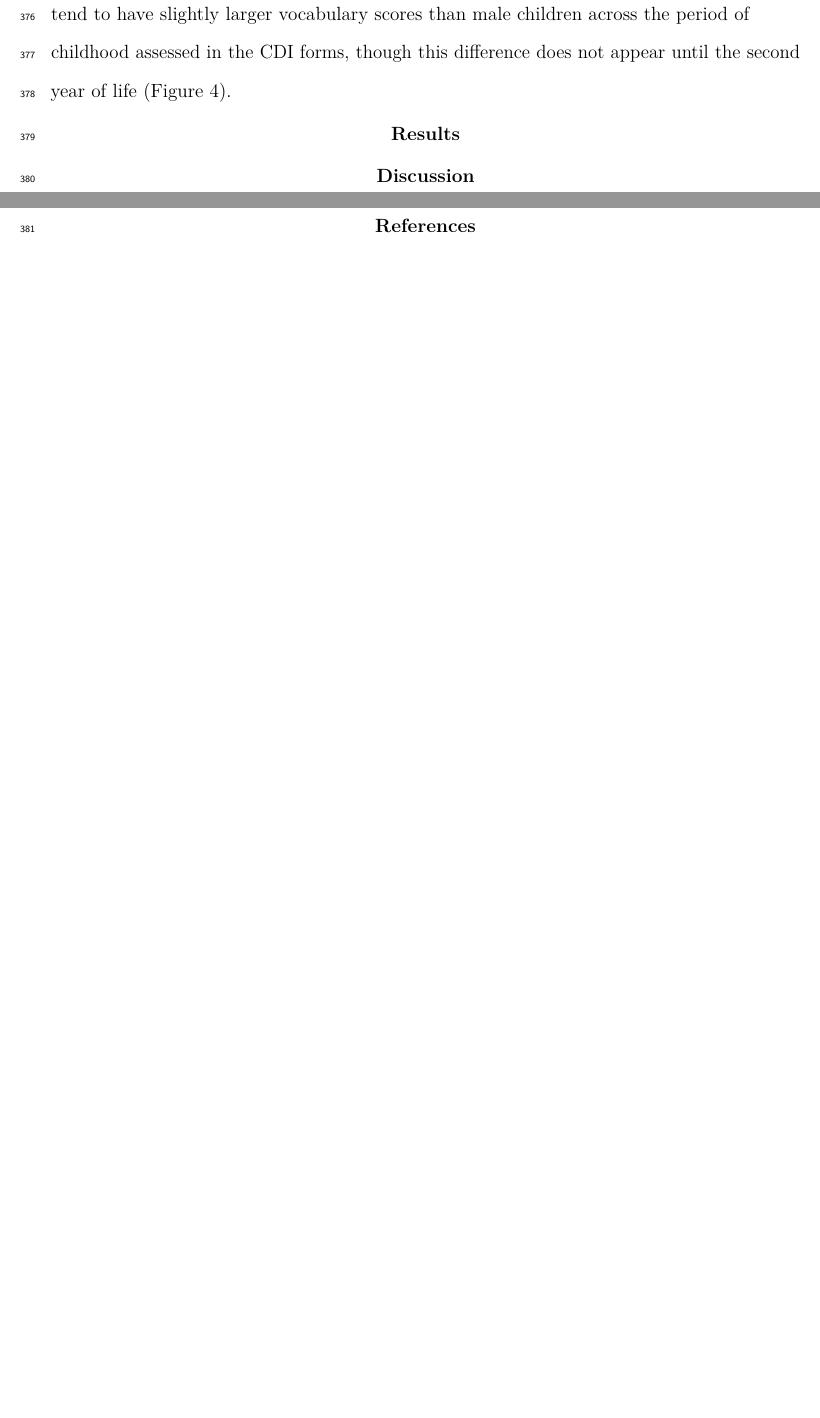
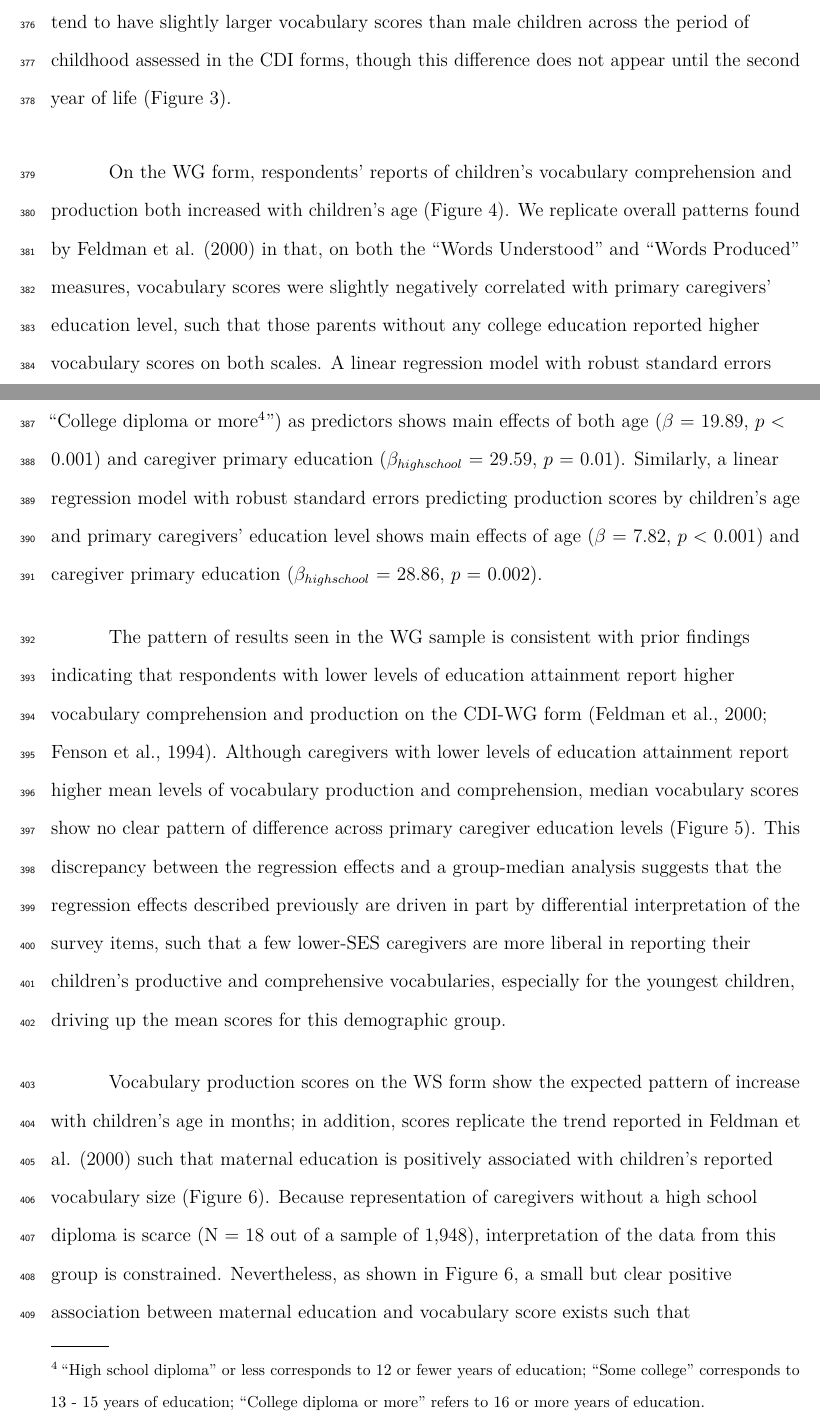
Before and after one commit to benjamindemayo/cdi_prolific, a LaTeX paper (paper/webcdi_paper.tex): two parts of pages 21 and 22 of 23 before the commit and two parts of pages 16 and 17 of 29 after it, joined at a grey line, cut so that both start at the same text, the shorter picture padded with empty space. Compiled offline with pdfLaTeX.

Commit message:
adds wg median plot and ws glms

```diff
--- a/paper/webcdi_paper.tex
+++ b/paper/webcdi_paper.tex
@@ -4,7 +4,7 @@
 %
 \documentclass[
   english,
-  man,floatsintext]{apa7}
+  man]{apa7}
 \usepackage{lmodern}
 \usepackage{amssymb,amsmath}
 \usepackage{ifxetex,ifluatex}
@@ -113,6 +113,12 @@
 \makeatother
 \shorttitle{Web-CDI}
 \keywords{vocabulary development, parent report, socioeconomic status\newline\indent Word count: X}
+\DeclareDelayedFloatFlavor{ThreePartTable}{table}
+\DeclareDelayedFloatFlavor{lltable}{table}
+\DeclareDelayedFloatFlavor*{longtable}{table}
+\makeatletter
+\renewcommand{\efloat@iwrite}[1]{\immediate\expandafter\protected@write\csname efloat@post#1\endcsname{}}
+\makeatother
 \usepackage{lineno}
 
 \linenumbers
@@ -301,7 +307,33 @@ Figure \ref{fig:demobarfig} shows the distribution of participant ethnicities as
 \caption{\label{fig:genderfig}Individual children's vocabulary production scores from the entire Web-CDI sample plotted by children's age and gender (both WG and WS, N = 3,513, with 1,674 girls). Line is a locally weighted regression with associated 95\% confidence interval. Children with a different or no reported gender (N = 11) are omitted here.}
 \end{figure}
 
-Although the CDI instruments include survey items intended to measure constructs other than vocabulary size, such as gesture, sentence production and grammar, we focus exclusively on the vocabulary measures here. Across both the WG and WS measures, our current Web-CDI sample shows greater reported vocabulary comprehension and production for older children. Moreover, data from both measures replicate a subtle but reliable pattern found in Fenson et al. (1994), (2007) and Feldman et al. (2000) such that female children tend to have slightly larger vocabulary scores than male children across the period of childhood assessed in the CDI forms, though this difference does not appear until the second year of life (Figure 4).
+Although the CDI instruments include survey items intended to measure constructs other than vocabulary size, such as gesture, sentence production and grammar, we focus exclusively on the vocabulary measures here. Across both the WG and WS measures, our current Web-CDI sample shows greater reported vocabulary comprehension and production for older children. Moreover, data from both measures replicate a subtle but reliable pattern found in Fenson et al. (1994), (2007) and Feldman et al. (2000) such that female children tend to have slightly larger vocabulary scores than male children across the period of childhood assessed in the CDI forms, though this difference does not appear until the second year of life (Figure \ref{fig:genderfig}).
+
+\begin{figure}
+\centering
+\includegraphics{webcdi_paper_files/figure-latex/wgglm-1.pdf}
+\caption{\label{fig:wgglm} Individual children's word production (left panel) and comprehension (right panel) scores plotted by age and primary caregiver's level of education (binned into \enquote{High school diploma or less}, \enquote{Some college education}, and \enquote{College diploma or more}) as reported in the sample of Words and Gestures Web-CDI administrations collected as of November 2020 (N = 1,576). Curves show generalized linear models fits.}
+\end{figure}
+
+\begin{figure}
+\centering
+\includegraphics{webcdi_paper_files/figure-latex/wgmedfig-1.pdf}
+\caption{\label{fig:wgmedfig}Median vocabulary production (left) and comprehension (right) scores by age on the WG form. Lines indicate span between first and third quartiles for each age.}
+\end{figure}
+
+\begin{figure}
+\centering
+\includegraphics{webcdi_paper_files/figure-latex/wsglm-1.pdf}
+\caption{\label{fig:wsglm}Individual children's vocabulary production scores plotted by children's age and maternal education level of primary caregiver education as reported in the sample of Words and Sentences Web-CDI administrations collected as of November 2020 (N = 1,948). Lines are smoothed quantile regressions showing the estimated median vocabulary score within each education group at each age.}
+\end{figure}
+
+On the WG form, respondents' reports of children's vocabulary comprehension and production both increased with children's age (Figure \ref{fig:wgglm}). We replicate overall patterns found by Feldman et al. (2000) in that, on both the \enquote{Words Understood} and \enquote{Words Produced} measures, vocabulary scores were slightly negatively correlated with primary caregivers' education level, such that those parents without any college education reported higher vocabulary scores on both scales. A linear regression model with robust standard errors predicting comprehension scores with children's age and primary caregivers' education level (binned into categories of \enquote{High school diploma or less}, \enquote{Some college education} and \enquote{College diploma or more\footnote{``High school diploma'' or less corresponds to 12 or fewer years of education; ``Some college'' corresponds to 13 - 15 years of education; ``College diploma or more'' refers to 16 or more years of education.}}) as predictors shows main effects of both age (\(\beta\) = 19.89, \(p\) \textless{} 0.001) and caregiver primary education (\(\beta_{high school}\) = 29.59, \(p\) = 0.01). Similarly, a linear regression model with robust standard errors predicting production scores by children's age and primary caregivers' education level shows main effects of age (\(\beta\) = 7.82, \(p\) \textless{} 0.001) and caregiver primary education (\(\beta_{high school}\) = 28.86, \(p\) = 0.002).
+
+The pattern of results seen in the WG sample is consistent with prior findings indicating that respondents with lower levels of education attainment report higher vocabulary comprehension and production on the CDI-WG form (Feldman et al., 2000; Fenson et al., 1994). Although caregivers with lower levels of education attainment report higher mean levels of vocabulary production and comprehension, median vocabulary scores show no clear pattern of difference across primary caregiver education levels (Figure \ref{fig:wgmedfig}). This discrepancy between the regression effects and a group-median analysis suggests that the regression effects described previously are driven in part by differential interpretation of the survey items, such that a few lower-SES caregivers are more liberal in reporting their children's productive and comprehensive vocabularies, especially for the youngest children, driving up the mean scores for this demographic group.
+
+Vocabulary production scores on the WS form show the expected pattern of increase with children's age in months; in addition, scores replicate the trend reported in Feldman et al. (2000) such that maternal education is positively associated with children's reported vocabulary size (Figure \ref{fig:wsglm}). Because representation of caregivers without a high school diploma is scarce (N = 18 out of a sample of 1,948), interpretation of the data from this group is constrained. Nevertheless, as shown in Figure \ref{fig:wsglm}, a small but clear positive association between maternal education and vocabulary score exists such that college-educated caregivers report higher vocabulary scores than those of any other education level. The implications from these data converge with previous findings which indicate that parental education levels, often used as a metric of a family's socioeconomic status, are correlated with children's vocabulary size through early childhood.
+
+The data discussed above have stemmed from efforts by many researchers across the United States whose motivations for using the Web-CDI vary. As a result, they reproduce many of the biases of standard US convenience samples. In the next section, we describe in more detail our recent efforts to use the Web-CDI to collect vocabulary development data from traditionally underrepresented participant populations in the United States, attempting to counteract these trends.
 
 \hypertarget{results}{%
 \section{Results}\label{results}}
```
Also changed, not shown: paper/figs/median_plot.png (added), paper/webcdi_paper.pdf, paper/webcdi_paper_files/figure-latex/demobarfig-1.pdf, paper/webcdi_paper_files/figure-latex/genderfig-1.pdf, paper/webcdi_paper_files/figure-latex/pictorial-1.pdf, paper/webcdi_paper_files/figure-latex/wgglm-1.pdf (added), paper/webcdi_paper_files/figure-latex/wgglm-1.png (added), paper/webcdi_paper_files/figure-latex/wgmedfig-1.pdf (added), paper/webcdi_paper_files/figure-latex/wgmedfig-1.png (added), paper/webcdi_paper_files/figure-latex/wgmedians-1.pdf (added), paper/webcdi_paper_files/figure-latex/wgmedians-1.png (added), paper/webcdi_paper_files/figure-latex/wsglm-1.pdf (added), paper/webcdi_paper_files/figure-latex/wsglm-1.png (added), paper/webcdi_paper.tex (2 more changed lines), 7 other files.
